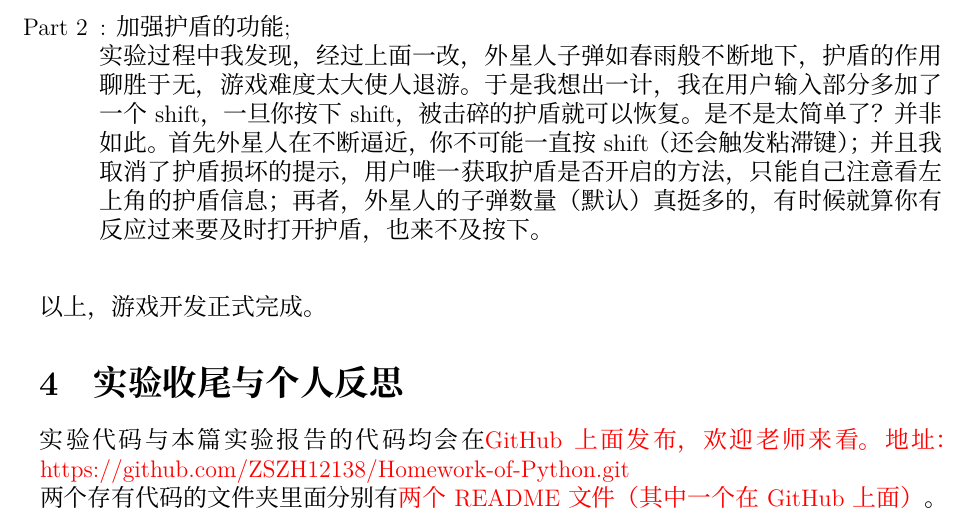
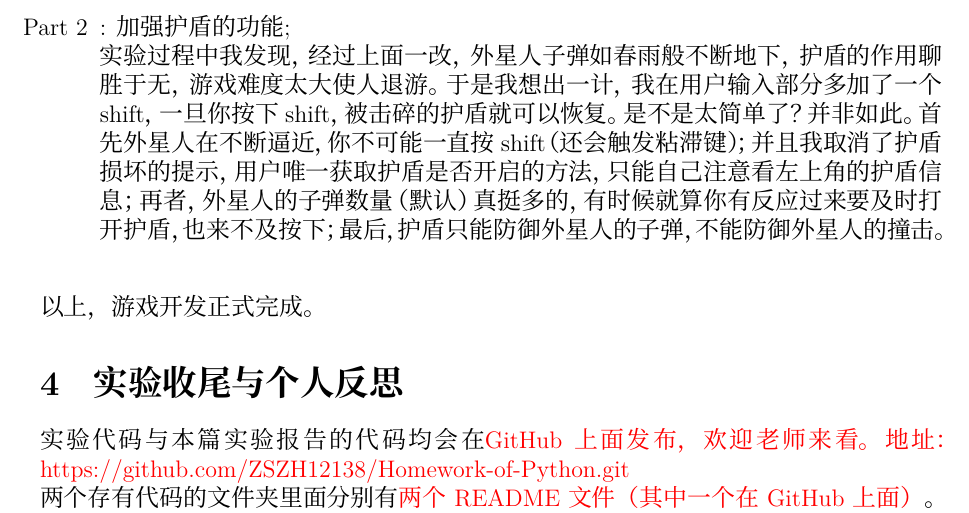
Before and after one commit to ZSZH12138/Homework-of-Python, a LaTeX document (report_code/main.tex): part of page 3 of 4, cut so that both start at the same text. Compiled offline with XeLaTeX.

```diff
--- a/report_code/main.tex
+++ b/report_code/main.tex
@@ -101,7 +101,7 @@
     \item[Part 1]: Random is all you need;\\
     单机游戏之所以能够经久不衰，除了靠剧情，靠的也就只有每次用户打开时的惊喜感（随机性）。因此，我把外星人的速度以及发射子弹的频率取消，改成输入了两段段区间，而外星人在获取速度和shoot\_tr的时候也不再是简单地从Settings中获取，而是在Settings中设置好的范围内分别随机取数。这样一来，你每次打开游戏时候的场景都不一样，有些外星人快如闪电，有些外星人慢如蜗牛，有些外星人拿了加特林，有些外星人拿了小水枪。运气好这局很简单，运气不好这局连大神都救不了，大大提高了可玩性。
     \item[Part 2]: 加强护盾的功能;\\
-    实验过程中我发现，经过上面一改，外星人子弹如春雨般不断地下，护盾的作用聊胜于无，游戏难度太大使人退游。于是我想出一计，我在用户输入部分多加了一个shift，一旦你按下shift，被击碎的护盾就可以恢复。是不是太简单了？并非如此。首先外星人在不断逼近，你不可能一直按shift（还会触发粘滞键）；并且我取消了护盾损坏的提示，用户唯一获取护盾是否开启的方法，只能自己注意看左上角的护盾信息；再者，外星人的子弹数量（默认）真挺多的，有时候就算你有反应过来要及时打开护盾，也来不及按下。\\
+    实验过程中我发现，经过上面一改，外星人子弹如春雨般不断地下，护盾的作用聊胜于无，游戏难度太大使人退游。于是我想出一计，我在用户输入部分多加了一个shift，一旦你按下shift，被击碎的护盾就可以恢复。是不是太简单了？并非如此。首先外星人在不断逼近，你不可能一直按shift（还会触发粘滞键）；并且我取消了护盾损坏的提示，用户唯一获取护盾是否开启的方法，只能自己注意看左上角的护盾信息；再者，外星人的子弹数量（默认）真挺多的，有时候就算你有反应过来要及时打开护盾，也来不及按下；最后，护盾只能防御外星人的子弹，不能防御外星人的撞击。\\
 \end{enumerate}
 以上，游戏开发正式完成。
 \section{实验收尾与个人反思}
```
